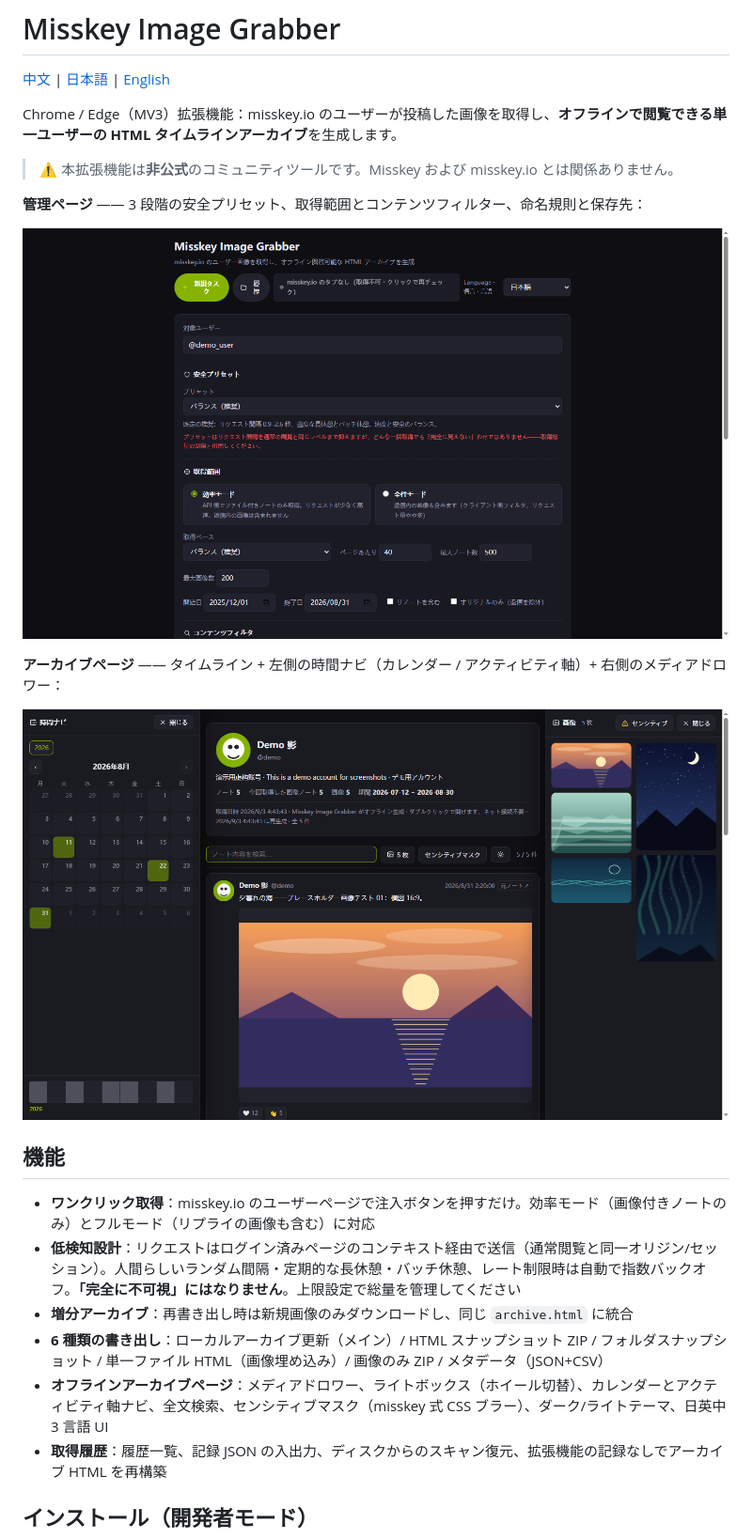
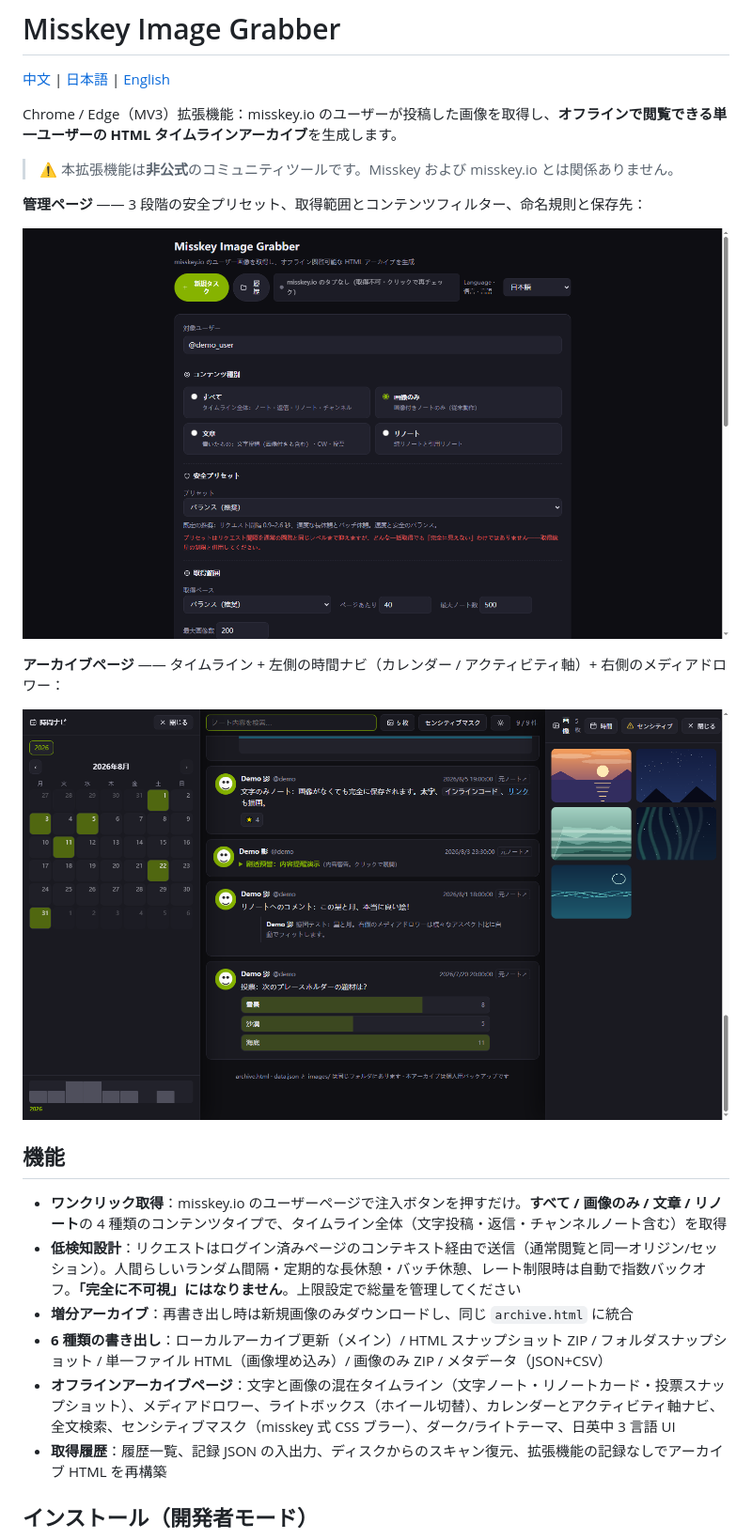
Before and after one commit to HuilanYM/misskey-image-grabber, a Markdown page: README.ja.md, the part around the change. Shown at 94% size. Drawn GitHub-style; pictures changed too: docs/screenshot-archive.ja.png, docs/screenshot-setup.ja.png.

```diff
--- a/README.ja.md
+++ b/README.ja.md
@@ -16,11 +16,11 @@ Chrome / Edge（MV3）拡張機能：misskey.io のユーザーが投稿した
 
 ## 機能
 
-- **ワンクリック取得**：misskey.io のユーザーページで注入ボタンを押すだけ。効率モード（画像付きノートのみ）とフルモード（リプライの画像も含む）に対応
+- **ワンクリック取得**：misskey.io のユーザーページで注入ボタンを押すだけ。**すべて / 画像のみ / 文章 / リノート**の 4 種類のコンテンツタイプで、タイムライン全体（文字投稿・返信・チャンネルノート含む）を取得
 - **低検知設計**：リクエストはログイン済みページのコンテキスト経由で送信（通常閲覧と同一オリジン/セッション）。人間らしいランダム間隔・定期的な長休憩・バッチ休憩、レート制限時は自動で指数バックオフ。**「完全に不可視」にはなりません**。上限設定で総量を管理してください
 - **増分アーカイブ**：再書き出し時は新規画像のみダウンロードし、同じ `archive.html` に統合
 - **6 種類の書き出し**：ローカルアーカイブ更新（メイン）/ HTML スナップショット ZIP / フォルダスナップショット / 単一ファイル HTML（画像埋め込み）/ 画像のみ ZIP / メタデータ（JSON+CSV）
-- **オフラインアーカイブページ**：メディアドロワー、ライトボックス（ホイール切替）、カレンダーとアクティビティ軸ナビ、全文検索、センシティブマスク（misskey 式 CSS ブラー）、ダーク/ライトテーマ、日英中 3 言語 UI
+- **オフラインアーカイブページ**：文字と画像の混在タイムライン（文字ノート・リノートカード・投票スナップショット）、メディアドロワー、ライトボックス（ホイール切替）、カレンダーとアクティビティ軸ナビ、全文検索、センシティブマスク（misskey 式 CSS ブラー）、ダーク/ライトテーマ、日英中 3 言語 UI
 - **取得履歴**：履歴一覧、記録 JSON の入出力、ディスクからのスキャン復元、拡張機能の記録なしでアーカイブ HTML を再構築
 
 ## インストール（開発者モード）
```
Also changed, not shown: README.en.md (+2 -2 lines), README.md (+2 -2 lines), docs/screenshot-archive.en.png, docs/screenshot-archive.png, docs/screenshot-setup.en.png, docs/screenshot-setup.png, 9 other files.
